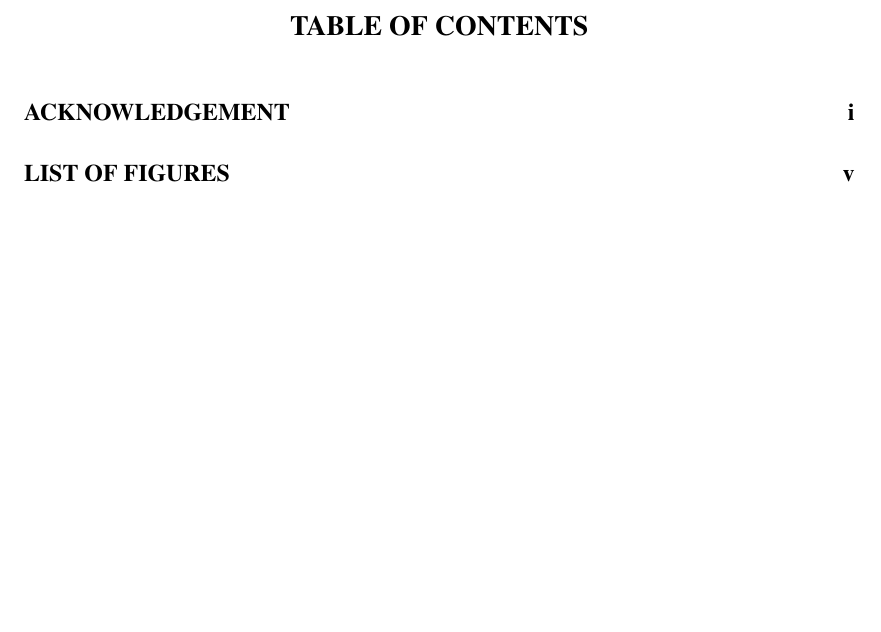
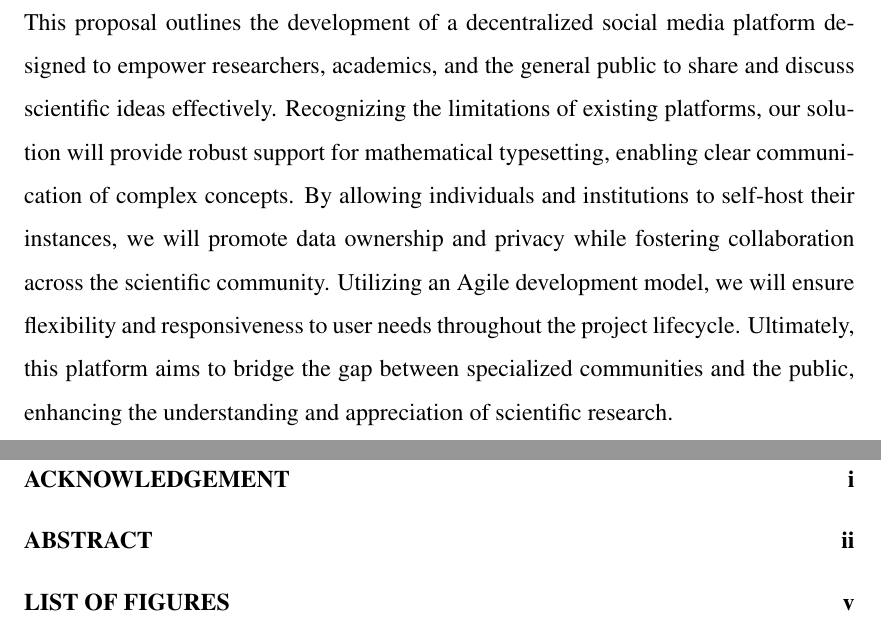
Before and after one commit to 3o14-com/proposal, a LaTeX document (main.tex, which reads Abstract.tex): part of page 4 of 22 before the commit and two parts of pages 3 and 4 of 20 after it, the two joined at a grey line, cut at the place of the change, the shorter picture padded with empty space. Compiled offline with pdfLaTeX.

Commit message:
abstract

```diff
--- /dev/null
+++ b/Abstract.tex
@@ -0,0 +1,4 @@
+\chapter*{ABSTRACT}
+\addcontentsline{toc}{chapter}{ABSTRACT}
+
+This proposal outlines the development of a decentralized social media platform designed to empower researchers, academics, and the general public to share and discuss scientific ideas effectively. Recognizing the limitations of existing platforms, our solution will provide robust support for mathematical typesetting, enabling clear communication of complex concepts. By allowing individuals and institutions to self-host their instances, we will promote data ownership and privacy while fostering collaboration across the scientific community. Utilizing an Agile development model, we will ensure flexibility and responsiveness to user needs throughout the project lifecycle. Ultimately, this platform aims to bridge the gap between specialized communities and the public, enhancing the understanding and appreciation of scientific research.
```
Also changed, not shown: main.tex (+1 -1 lines), main.pdf.
